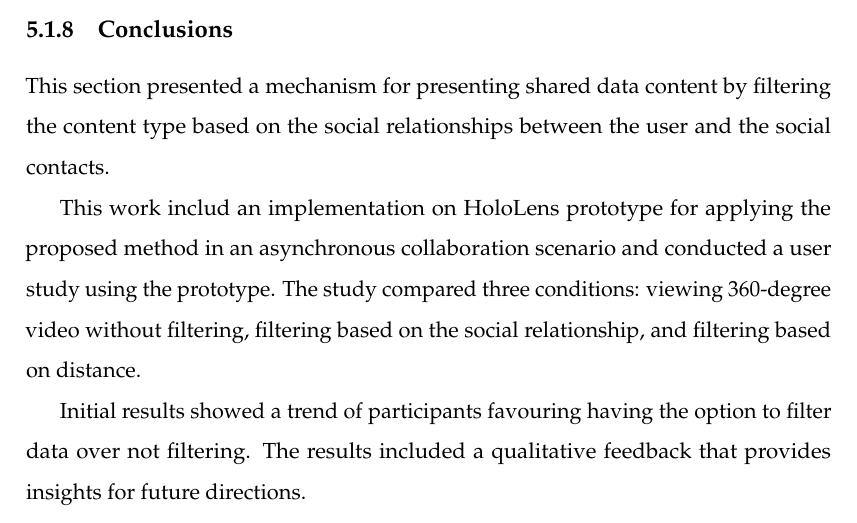
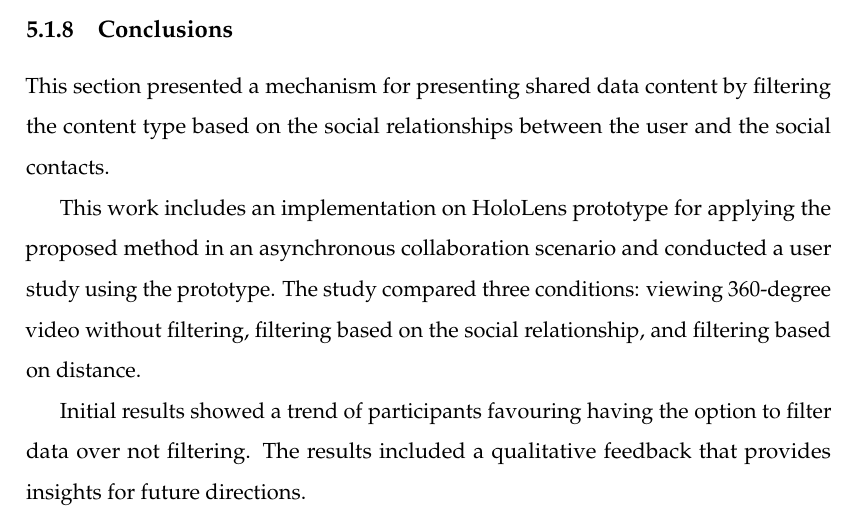
Before and after one commit to an83/Alaeddin-s-Thesis, a LaTeX thesis (main.tex, which reads Chapters/52-data.tex): part of page 89 of 139, cut so that both start at the same text. Compiled offline with pdfLaTeX.

Commit message:
Update on Overleaf.

```diff
--- a/Chapters/52-data.tex
+++ b/Chapters/52-data.tex
@@ -140,6 +140,6 @@ This prototype used asynchronous sharing, where social contacts were not online
 
 This section presented a mechanism for presenting shared data content by filtering the content type based on the social relationships between the user and the social contacts.
 
-This work includ an implementation on HoloLens prototype for applying the proposed method in an asynchronous collaboration scenario and conducted a user study using the prototype. The study compared three conditions: viewing 360-degree video without filtering, filtering based on the social relationship, and filtering based on distance.
+This work includes an implementation on HoloLens prototype for applying the proposed method in an asynchronous collaboration scenario and conducted a user study using the prototype. The study compared three conditions: viewing 360-degree video without filtering, filtering based on the social relationship, and filtering based on distance.
 
 Initial results showed a trend of participants favouring having the option to filter data over not filtering. The results included a qualitative feedback that provides insights for future directions.
```
